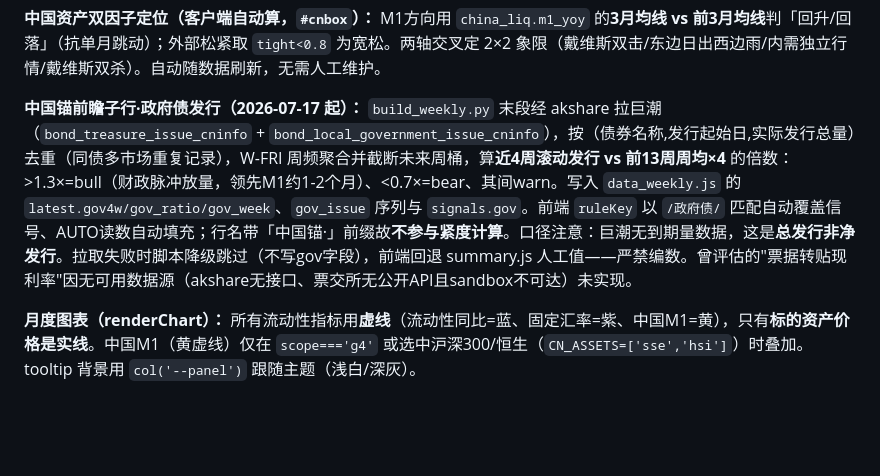
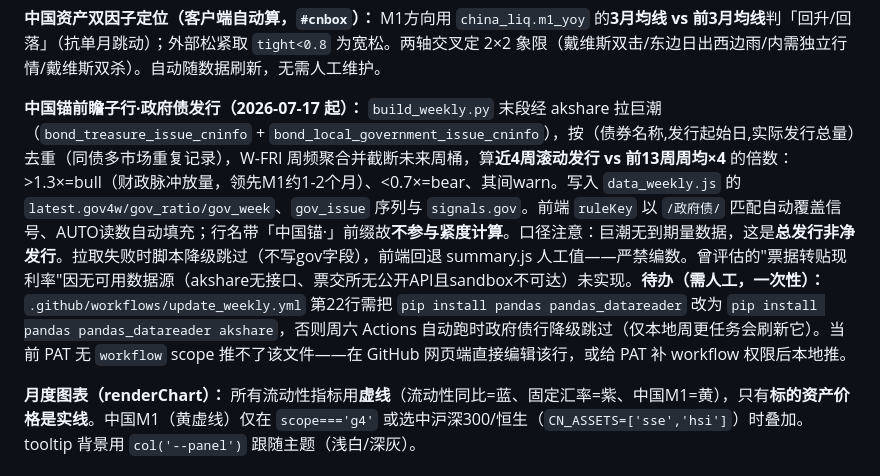
Before and after one commit to hicen87/global-liquidity, a Markdown page: MAINTENANCE.md, the part around the change. GitHub-like rendering; blank space fills up the shorter version.

Commit message:
docs: 政府债前瞻子行维护说明+workflow待办

```diff
--- a/MAINTENANCE.md
+++ b/MAINTENANCE.md
@@ -183,7 +183,7 @@ git push origin main
 
 **中国资产双因子定位（客户端自动算，`#cnbox`）：** M1方向用 `china_liq.m1_yoy` 的**3月均线 vs 前3月均线**判「回升/回落」（抗单月跳动）；外部松紧取 `tight<0.8` 为宽松。两轴交叉定 2×2 象限（戴维斯双击/东边日出西边雨/内需独立行情/戴维斯双杀）。自动随数据刷新，无需人工维护。
 
-**中国锚前瞻子行·政府债发行（2026-07-17 起）：** `build_weekly.py` 末段经 akshare 拉巨潮（`bond_treasure_issue_cninfo` + `bond_local_government_issue_cninfo`），按（债券名称,发行起始日,实际发行总量）去重（同债多市场重复记录），W-FRI 周频聚合并截断未来周桶，算**近4周滚动发行 vs 前13周周均×4** 的倍数：>1.3×=bull（财政脉冲放量，领先M1约1-2个月）、<0.7×=bear、其间warn。写入 `data_weekly.js` 的 `latest.gov4w/gov_ratio/gov_week`、`gov_issue` 序列与 `signals.gov`。前端 `ruleKey` 以 `/政府债/` 匹配自动覆盖信号、AUTO读数自动填充；行名带「中国锚·」前缀故**不参与紧度计算**。口径注意：巨潮无到期量数据，这是**总发行非净发行**。拉取失败时脚本降级跳过（不写gov字段），前端回退 summary.js 人工值——严禁编数。曾评估的"票据转贴现利率"因无可用数据源（akshare无接口、票交所无公开API且sandbox不可达）未实现。
+**中国锚前瞻子行·政府债发行（2026-07-17 起）：** `build_weekly.py` 末段经 akshare 拉巨潮（`bond_treasure_issue_cninfo` + `bond_local_government_issue_cninfo`），按（债券名称,发行起始日,实际发行总量）去重（同债多市场重复记录），W-FRI 周频聚合并截断未来周桶，算**近4周滚动发行 vs 前13周周均×4** 的倍数：>1.3×=bull（财政脉冲放量，领先M1约1-2个月）、<0.7×=bear、其间warn。写入 `data_weekly.js` 的 `latest.gov4w/gov_ratio/gov_week`、`gov_issue` 序列与 `signals.gov`。前端 `ruleKey` 以 `/政府债/` 匹配自动覆盖信号、AUTO读数自动填充；行名带「中国锚·」前缀故**不参与紧度计算**。口径注意：巨潮无到期量数据，这是**总发行非净发行**。拉取失败时脚本降级跳过（不写gov字段），前端回退 summary.js 人工值——严禁编数。曾评估的"票据转贴现利率"因无可用数据源（akshare无接口、票交所无公开API且sandbox不可达）未实现。**待办（需人工，一次性）：** `.github/workflows/update_weekly.yml` 第22行需把 `pip install pandas pandas_datareader` 改为 `pip install pandas pandas_datareader akshare`，否则周六 Actions 自动跑时政府债行降级跳过（仅本地周更任务会刷新它）。当前 PAT 无 `workflow` scope 推不了该文件——在 GitHub 网页端直接编辑该行，或给 PAT 补 workflow 权限后本地推。
 
 **月度图表（renderChart）：** 所有流动性指标用**虚线**（流动性同比=蓝、固定汇率=紫、中国M1=黄），只有**标的资产价格是实线**。中国M1（黄虚线）仅在 `scope==='g4'` 或选中沪深300/恒生（`CN_ASSETS=['sse','hsi']`）时叠加。tooltip 背景用 `col('--panel')` 跟随主题（浅白/深灰）。
 
```
